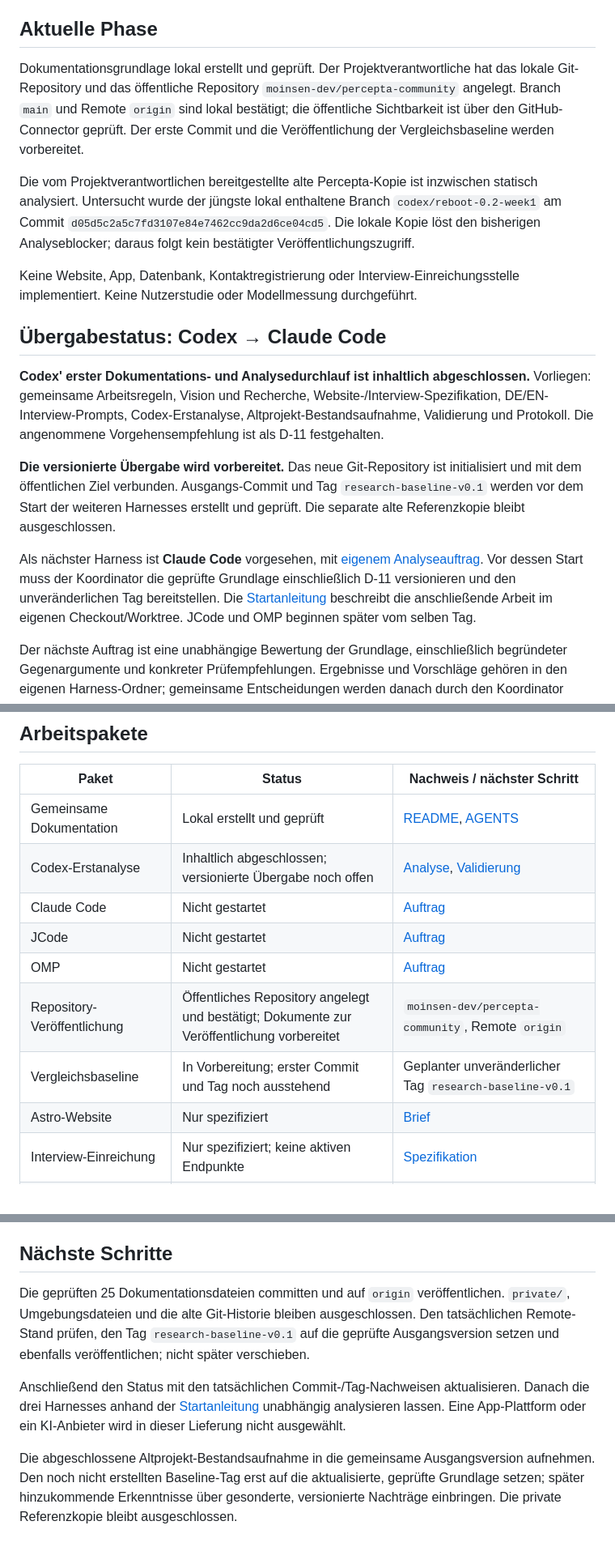
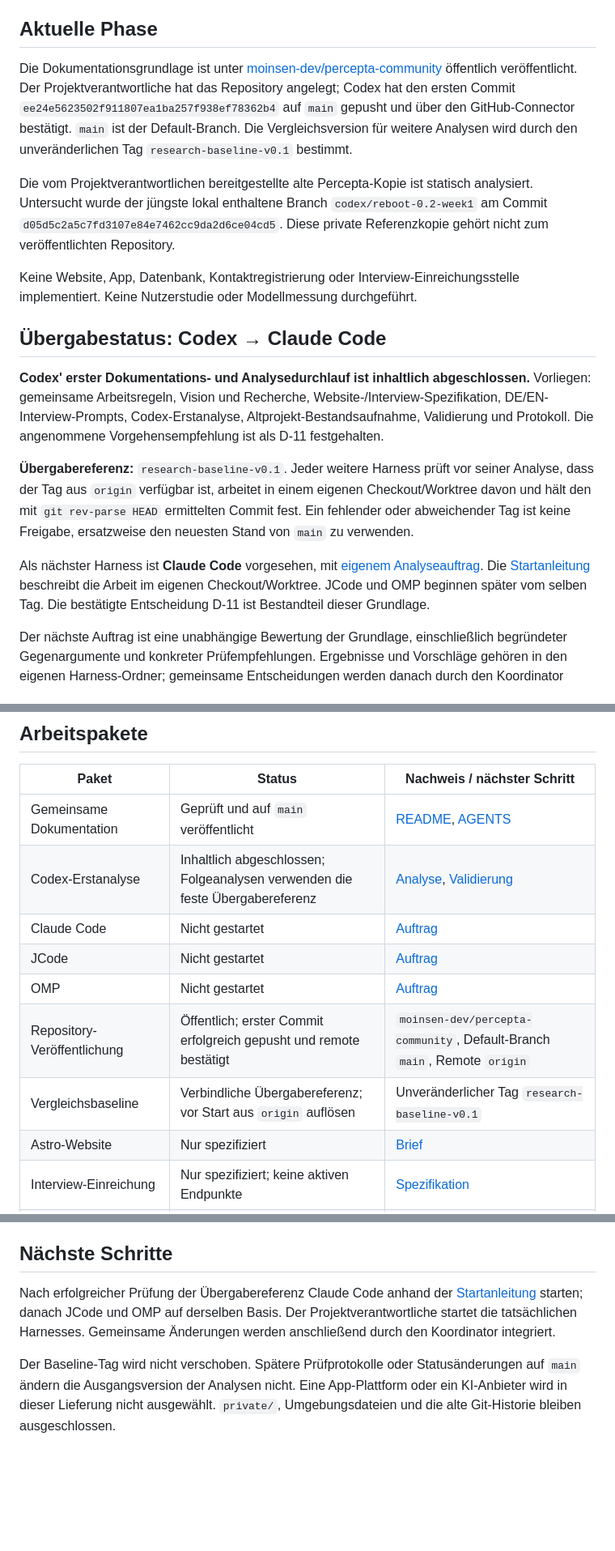
Before and after one commit to moinsen-dev/percepta-community, a Markdown page: state.md, 3 parts joined by grey strips. Shown at 81% size. GitHub-like rendering; blank space fills up the shorter version.

```diff
--- a/state.md
+++ b/state.md
@@ -4,9 +4,9 @@ Stand: 2026-10-20. Verantwortlicher Harness für die erste Lieferung: Codex.
 
 ## Aktuelle Phase
 
-Dokumentationsgrundlage lokal erstellt und geprüft. Der Projektverantwortliche hat das lokale Git-Repository und das öffentliche Repository `moinsen-dev/percepta-community` angelegt. Branch `main` und Remote `origin` sind lokal bestätigt; die öffentliche Sichtbarkeit ist über den GitHub-Connector geprüft. Der erste Commit und die Veröffentlichung der Vergleichsbaseline werden vorbereitet.
+Die Dokumentationsgrundlage ist unter [moinsen-dev/percepta-community](https://github.com/moinsen-dev/percepta-community) öffentlich veröffentlicht. Der Projektverantwortliche hat das Repository angelegt; Codex hat den ersten Commit `ee24e5623502f911807ea1ba257f938ef78362b4` auf `main` gepusht und über den GitHub-Connector bestätigt. `main` ist der Default-Branch. Die Vergleichsversion für weitere Analysen wird durch den unveränderlichen Tag `research-baseline-v0.1` bestimmt.
 
-Die vom Projektverantwortlichen bereitgestellte alte Percepta-Kopie ist inzwischen statisch analysiert. Untersucht wurde der jüngste lokal enthaltene Branch `codex/reboot-0.2-week1` am Commit `d05d5c2a5c7fd3107e84e7462cc9da2d6ce04cd5`. Die lokale Kopie löst den bisherigen Analyseblocker; daraus folgt kein bestätigter Veröffentlichungszugriff.
+Die vom Projektverantwortlichen bereitgestellte alte Percepta-Kopie ist statisch analysiert. Untersucht wurde der jüngste lokal enthaltene Branch `codex/reboot-0.2-week1` am Commit `d05d5c2a5c7fd3107e84e7462cc9da2d6ce04cd5`. Diese private Referenzkopie gehört nicht zum veröffentlichten Repository.
 
 Keine Website, App, Datenbank, Kontaktregistrierung oder Interview-Einreichungsstelle implementiert. Keine Nutzerstudie oder Modellmessung durchgeführt.
 
@@ -14,9 +14,9 @@ Keine Website, App, Datenbank, Kontaktregistrierung oder Interview-Einreichungss
 
 **Codex' erster Dokumentations- und Analysedurchlauf ist inhaltlich abgeschlossen.** Vorliegen: gemeinsame Arbeitsregeln, Vision und Recherche, Website-/Interview-Spezifikation, DE/EN-Interview-Prompts, Codex-Erstanalyse, Altprojekt-Bestandsaufnahme, Validierung und Protokoll. Die angenommene Vorgehensempfehlung ist als D-11 festgehalten.
 
-**Die versionierte Übergabe wird vorbereitet.** Das neue Git-Repository ist initialisiert und mit dem öffentlichen Ziel verbunden. Ausgangs-Commit und Tag `research-baseline-v0.1` werden vor dem Start der weiteren Harnesses erstellt und geprüft. Die separate alte Referenzkopie bleibt ausgeschlossen.
+**Übergabereferenz:** `research-baseline-v0.1`. Jeder weitere Harness prüft vor seiner Analyse, dass der Tag aus `origin` verfügbar ist, arbeitet in einem eigenen Checkout/Worktree davon und hält den mit `git rev-parse HEAD` ermittelten Commit fest. Ein fehlender oder abweichender Tag ist keine Freigabe, ersatzweise den neuesten Stand von `main` zu verwenden.
 
-Als nächster Harness ist **Claude Code** vorgesehen, mit [eigenem Analyseauftrag](agents/claude-code/assignment.md). Vor dessen Start muss der Koordinator die geprüfte Grundlage einschließlich D-11 versionieren und den unveränderlichen Tag bereitstellen. Die [Startanleitung](Change-Log-Agents.md) beschreibt die anschließende Arbeit im eigenen Checkout/Worktree. JCode und OMP beginnen später vom selben Tag.
+Als nächster Harness ist **Claude Code** vorgesehen, mit [eigenem Analyseauftrag](agents/claude-code/assignment.md). Die [Startanleitung](Change-Log-Agents.md) beschreibt die Arbeit im eigenen Checkout/Worktree. JCode und OMP beginnen später vom selben Tag. Die bestätigte Entscheidung D-11 ist Bestandteil dieser Grundlage.
 
 Der nächste Auftrag ist eine unabhängige Bewertung der Grundlage, einschließlich begründeter Gegenargumente und konkreter Prüfempfehlungen. Ergebnisse und Vorschläge gehören in den eigenen Harness-Ordner; gemeinsame Entscheidungen werden danach durch den Koordinator integriert.
 
@@ -50,13 +50,13 @@ Der nächste Auftrag ist eine unabhängige Bewertung der Grundlage, einschließl
 
 | Paket | Status | Nachweis / nächster Schritt |
 | --- | --- | --- |
-| Gemeinsame Dokumentation | Lokal erstellt und geprüft | [README](README.md), [AGENTS](AGENTS.md) |
-| Codex-Erstanalyse | Inhaltlich abgeschlossen; versionierte Übergabe noch offen | [Analyse](agents/codex/analysis.md), [Validierung](agents/codex/validation.md) |
+| Gemeinsame Dokumentation | Geprüft und auf `main` veröffentlicht | [README](README.md), [AGENTS](AGENTS.md) |
+| Codex-Erstanalyse | Inhaltlich abgeschlossen; Folgeanalysen verwenden die feste Übergabereferenz | [Analyse](agents/codex/analysis.md), [Validierung](agents/codex/validation.md) |
 | Claude Code | Nicht gestartet | [Auftrag](agents/claude-code/assignment.md) |
 | JCode | Nicht gestartet | [Auftrag](agents/jcode/assignment.md) |
 | OMP | Nicht gestartet | [Auftrag](agents/omp/assignment.md) |
-| Repository-Veröffentlichung | Öffentliches Repository angelegt und bestätigt; Dokumente zur Veröffentlichung vorbereitet | `moinsen-dev/percepta-community`, Remote `origin` |
-| Vergleichsbaseline | In Vorbereitung; erster Commit und Tag noch ausstehend | Geplanter unveränderlicher Tag `research-baseline-v0.1` |
+| Repository-Veröffentlichung | Öffentlich; erster Commit erfolgreich gepusht und remote bestätigt | `moinsen-dev/percepta-community`, Default-Branch `main`, Remote `origin` |
+| Vergleichsbaseline | Verbindliche Übergabereferenz; vor Start aus `origin` auflösen | Unveränderlicher Tag `research-baseline-v0.1` |
 | Astro-Website | Nur spezifiziert | [Brief](docs/website-brief.md) |
 | Interview-Einreichung | Nur spezifiziert; keine aktiven Endpunkte | [Spezifikation](docs/interview-spec.md) |
 | Modelle und Alltagshilfe | Bisher Schwerpunkt Navigationsrecherche; weitere Bereiche als Forschungsaufträge ergänzt | [Recherche](docs/research.md) |
@@ -95,8 +95,6 @@ Das Vorgehen aus D-11 ist bestätigt. Die konkreten ersten Abläufe werden mit B
 
 ## Nächste Schritte
 
-Die geprüften 25 Dokumentationsdateien committen und auf `origin` veröffentlichen. `private/`, Umgebungsdateien und die alte Git-Historie bleiben ausgeschlossen. Den tatsächlichen Remote-Stand prüfen, den Tag `research-baseline-v0.1` auf die geprüfte Ausgangsversion setzen und ebenfalls veröffentlichen; nicht später verschieben.
+Nach erfolgreicher Prüfung der Übergabereferenz Claude Code anhand der [Startanleitung](Change-Log-Agents.md) starten; danach JCode und OMP auf derselben Basis. Der Projektverantwortliche startet die tatsächlichen Harnesses. Gemeinsame Änderungen werden anschließend durch den Koordinator integriert.
 
-Anschließend den Status mit den tatsächlichen Commit-/Tag-Nachweisen aktualisieren. Danach die drei Harnesses anhand der [Startanleitung](Change-Log-Agents.md) unabhängig analysieren lassen. Eine App-Plattform oder ein KI-Anbieter wird in dieser Lieferung nicht ausgewählt.
-
-Die abgeschlossene Altprojekt-Bestandsaufnahme in die gemeinsame Ausgangsversion aufnehmen. Den noch nicht erstellten Baseline-Tag erst auf die aktualisierte, geprüfte Grundlage setzen; später hinzukommende Erkenntnisse über gesonderte, versionierte Nachträge einbringen. Die private Referenzkopie bleibt ausgeschlossen.
+Der Baseline-Tag wird nicht verschoben. Spätere Prüfprotokolle oder Statusänderungen auf `main` ändern die Ausgangsversion der Analysen nicht. Eine App-Plattform oder ein KI-Anbieter wird in dieser Lieferung nicht ausgewählt. `private/`, Umgebungsdateien und die alte Git-Historie bleiben ausgeschlossen.
```
Also changed, not shown: other parts of state.md (+1 -1 lines), agents/codex/Change-Log-Agents.md (+9 -0 lines), agents/codex/validation.md (+3 -3 lines).
